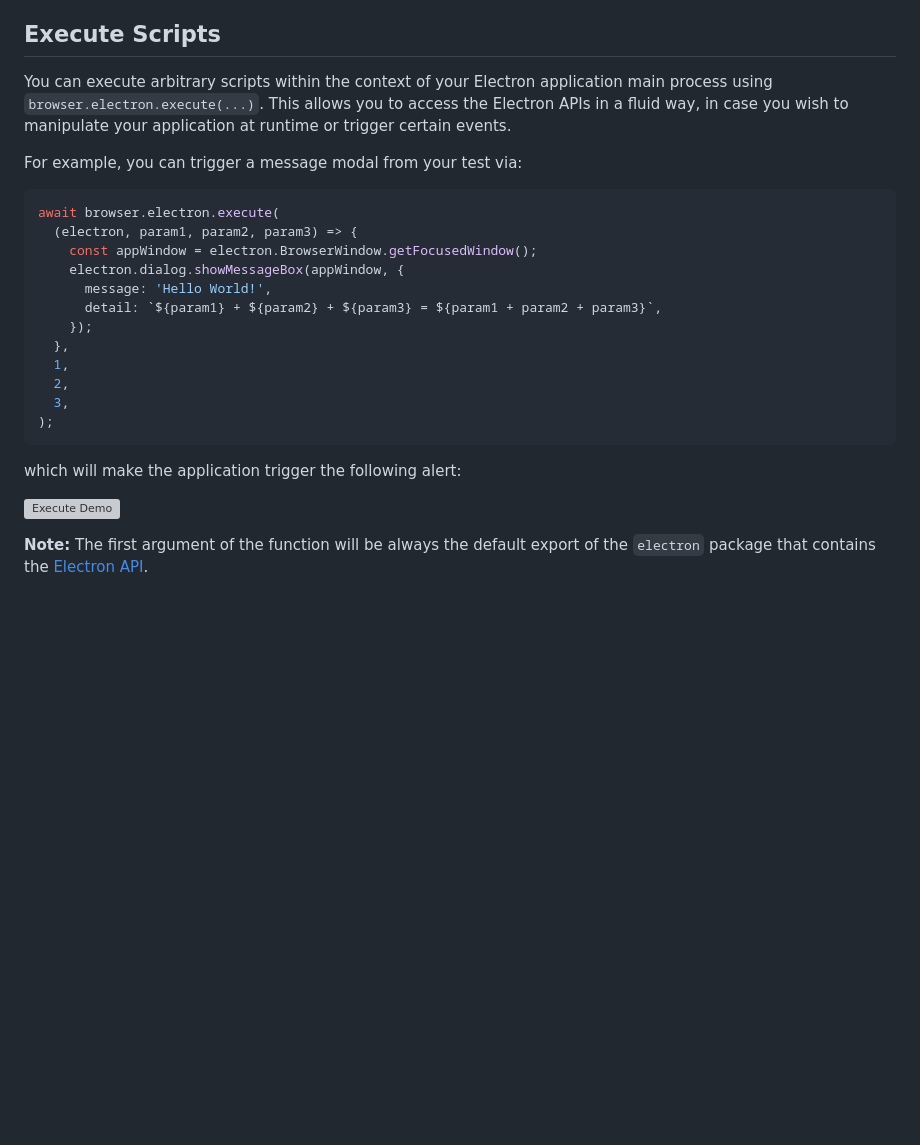
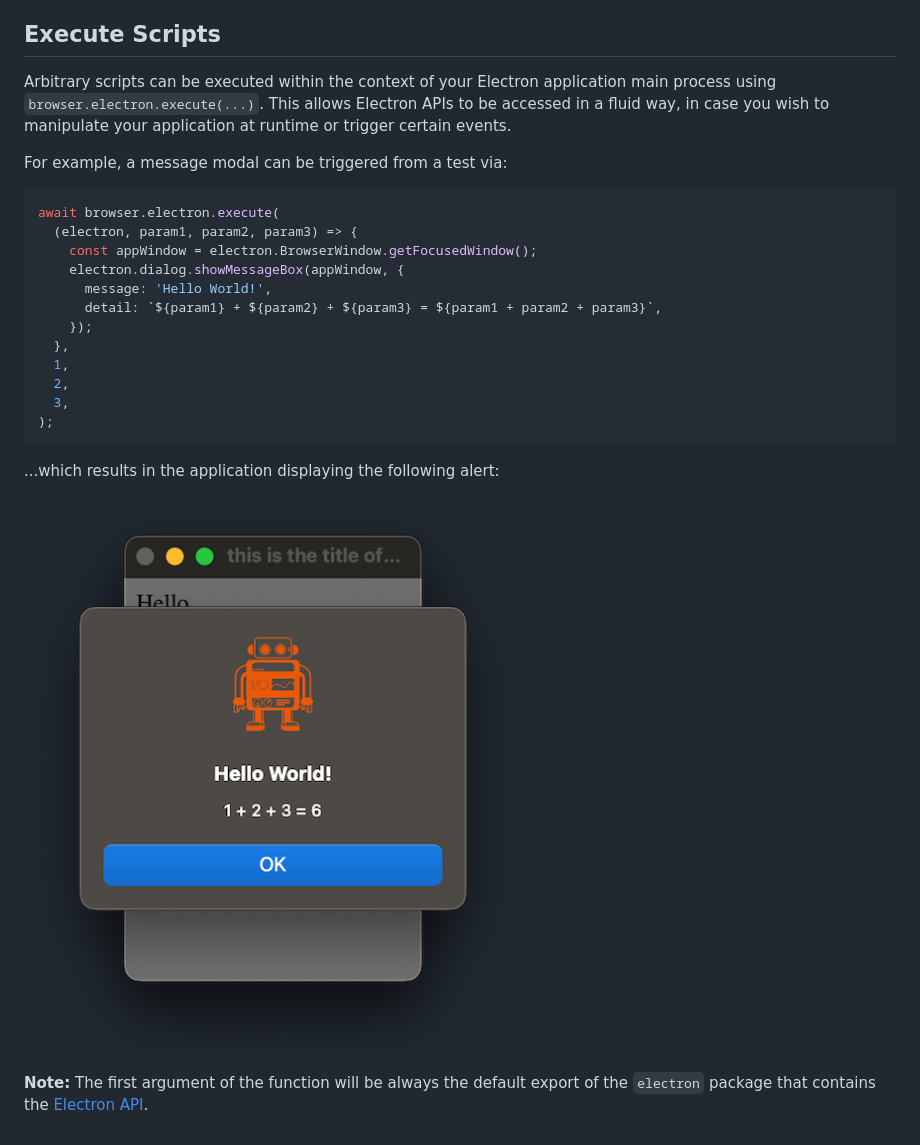
Before and after one commit to webdriverio-community/wdio-electron-service, a Markdown page: docs/electron-apis/accessing-apis.md, the part around the change. Rendered like a GitHub page; pictures changed too: .github/assets/execute-demo.png; blank space fills up the shorter version; grey boxes are pictures that could not be loaded.

Commit message:
docs: update execute wording & demo pic

````diff
--- a/docs/electron-apis/accessing-apis.md
+++ b/docs/electron-apis/accessing-apis.md
@@ -42,9 +42,9 @@ For security reasons it is encouraged to use dynamic imports wrapped in conditio
 
 ## Execute Scripts
 
-You can execute arbitrary scripts within the context of your Electron application main process using `browser.electron.execute(...)`. This allows you to access the Electron APIs in a fluid way, in case you wish to manipulate your application at runtime or trigger certain events.
+Arbitrary scripts can be executed within the context of your Electron application main process using `browser.electron.execute(...)`. This allows Electron APIs to be accessed in a fluid way, in case you wish to manipulate your application at runtime or trigger certain events.
 
-For example, you can trigger a message modal from your test via:
+For example, a message modal can be triggered from a test via:
 
 ```ts
 await browser.electron.execute(
@@ -61,8 +61,8 @@ await browser.electron.execute(
 );
 ```
 
-which will make the application trigger the following alert:
+...which results in the application displaying the following alert:
 
-![Execute Demo](../.github/assets/execute-demo.png 'Execute Demo')
+![Execute Demo](../../.github/assets/execute-demo.png 'Execute Demo')
 
 **Note:** The first argument of the function will be always the default export of the `electron` package that contains the [Electron API](https://www.electronjs.org/docs/latest/api/app).
````
